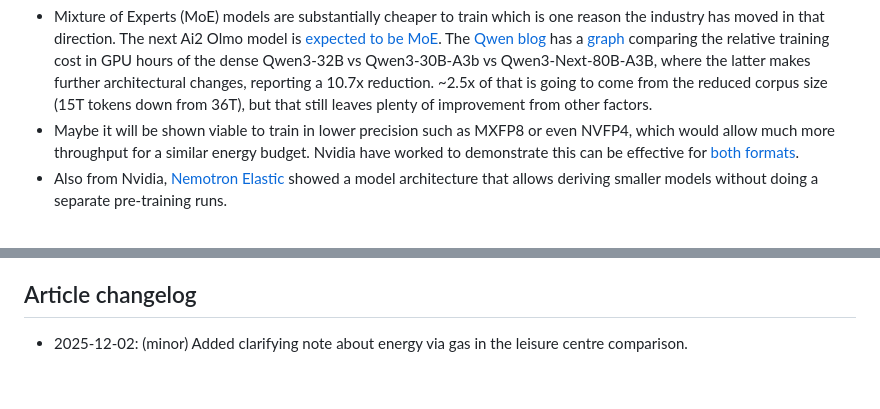
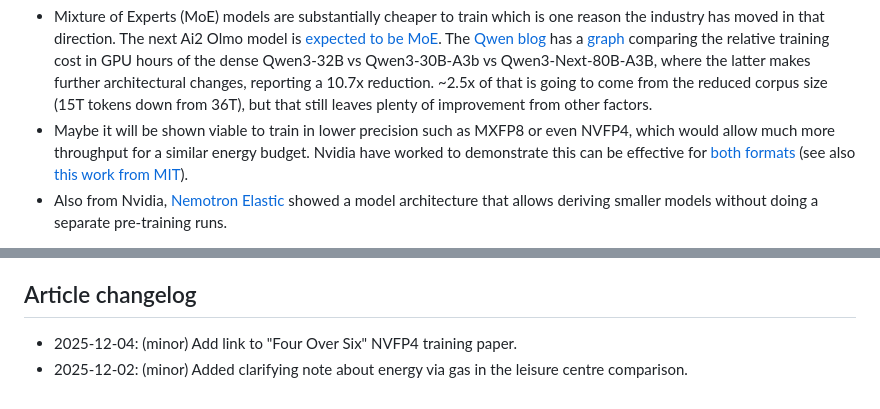
Before and after one commit to muxup/muxup-site, a Markdown page: pages/2025q4/minipost-olmo3-training-cost.md, 2 parts joined by grey strips. Drawn GitHub-style.

Commit message:
[content] Add link to 'Four Over Six' NVFP4 paper to the Olmo article

```diff
--- a/pages/2025q4/minipost-olmo3-training-cost.md
+++ b/pages/2025q4/minipost-olmo3-training-cost.md
@@ -131,7 +131,8 @@ interesting/viable.
   even NVFP4, which would allow much more throughput for a similar energy
   budget. Nvidia have worked to demonstrate this can be effective for
   [both](https://arxiv.org/pdf/2506.08027)
-  [formats](https://arxiv.org/pdf/2509.25149).
+  [formats](https://arxiv.org/pdf/2509.25149) (see also [this work from
+  MIT](https://arxiv.org/pdf/2512.02010)).
 * Also from Nvidia, [Nemotron Elastic](https://arxiv.org/pdf/2511.16664)
   showed a model architecture that allows deriving smaller models without
   doing a separate pre-training runs.
@@ -153,5 +154,6 @@ period, below the set power limit of 660 W, we can estimate 5 GWh power usage
 for the compute of the pretraining run."
 
 ## Article changelog
+* 2025-12-04: (minor) Add link to "Four Over Six" NVFP4 training paper.
 * 2025-12-02: (minor) Added clarifying note about energy via gas in the
   leisure centre comparison.
```
